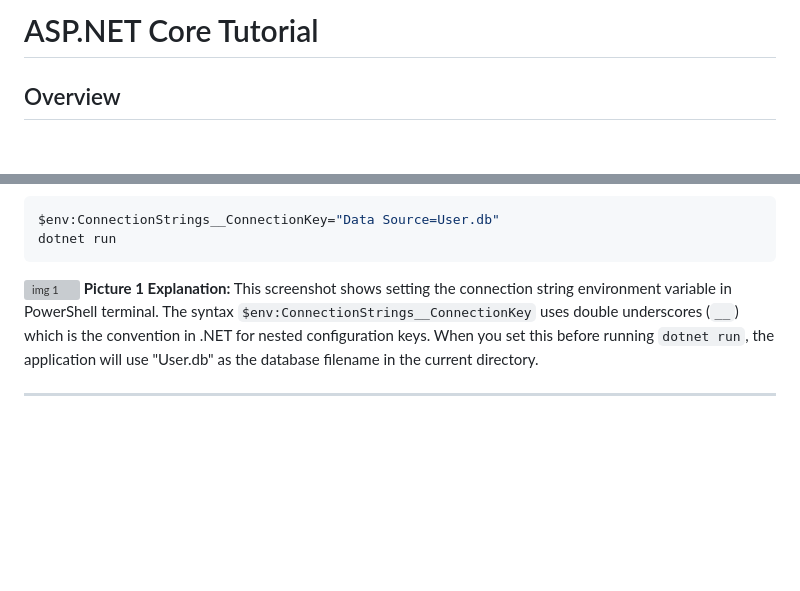
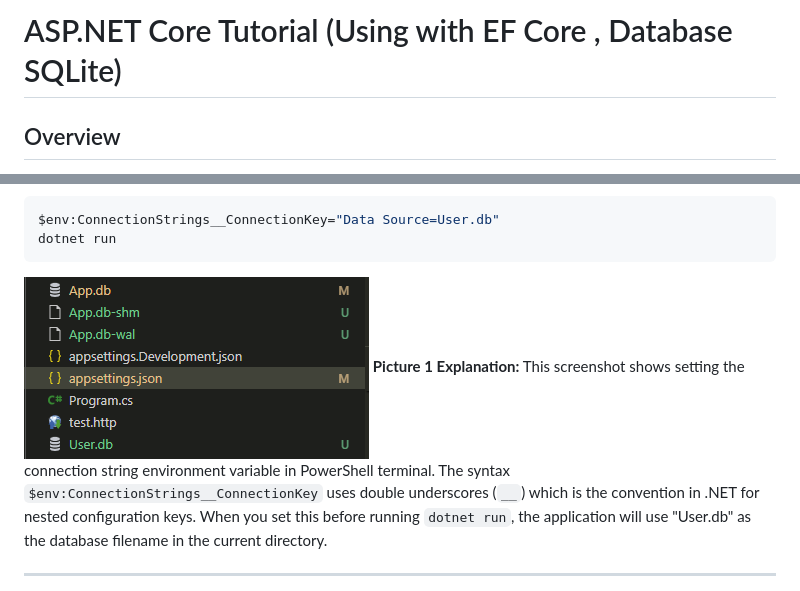
Before and after one commit to DZT711/ASP.NET-EFCore-SQLite, a Markdown page: readme.md, 2 parts joined by grey strips. GitHub-like rendering; blank space fills up the shorter version; grey boxes are pictures that could not be loaded.

Commit message:
Enhance readme with database configuration details
Updated the readme to include additional information on database configuration and usage.

````diff
--- a/readme.md
+++ b/readme.md
@@ -1,4 +1,4 @@
-# ASP.NET Core Tutorial
+# ASP.NET Core Tutorial (Using with EF Core , Database SQLite)
 
 ## Overview
 
@@ -47,7 +47,7 @@ $env:ConnectionStrings__ConnectionKey="Data Source=User.db"
 dotnet run
 ```
 
-![img 1](./img/1.png)
+![img 1](./WebDotNetApplication/img/1.png)
 **Picture 1 Explanation:** This screenshot shows setting the connection string environment variable in PowerShell terminal. The syntax `$env:ConnectionStrings__ConnectionKey` uses double underscores (`__`) which is the convention in .NET for nested configuration keys. When you set this before running `dotnet run`, the application will use "User.db" as the database filename in the current directory.
 
 ---
````
